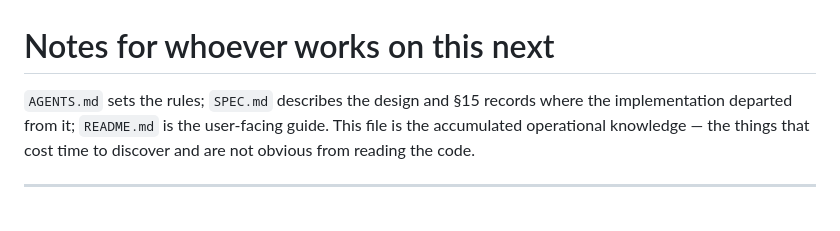
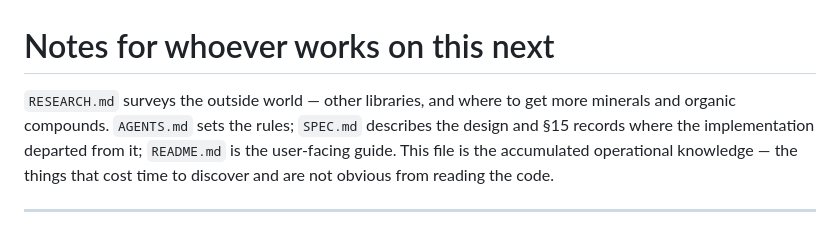
Before and after one commit to JamesRH/microbial_thermo, a Markdown page: NOTES.md, the part around the change. Drawn GitHub-style.

```diff
--- a/NOTES.md
+++ b/NOTES.md
@@ -1,6 +1,7 @@
 # Notes for whoever works on this next
 
-`AGENTS.md` sets the rules; `SPEC.md` describes the design and §15 records where
+`RESEARCH.md` surveys the outside world — other libraries, and where to get
+more minerals and organic compounds. `AGENTS.md` sets the rules; `SPEC.md` describes the design and §15 records where
 the implementation departed from it; `README.md` is the user-facing guide. This
 file is the accumulated operational knowledge — the things that cost time to
 discover and are not obvious from reading the code.
```
Also changed, not shown: README.md (+5 -1 lines), RESEARCH.md (added, +190 -0 lines).
